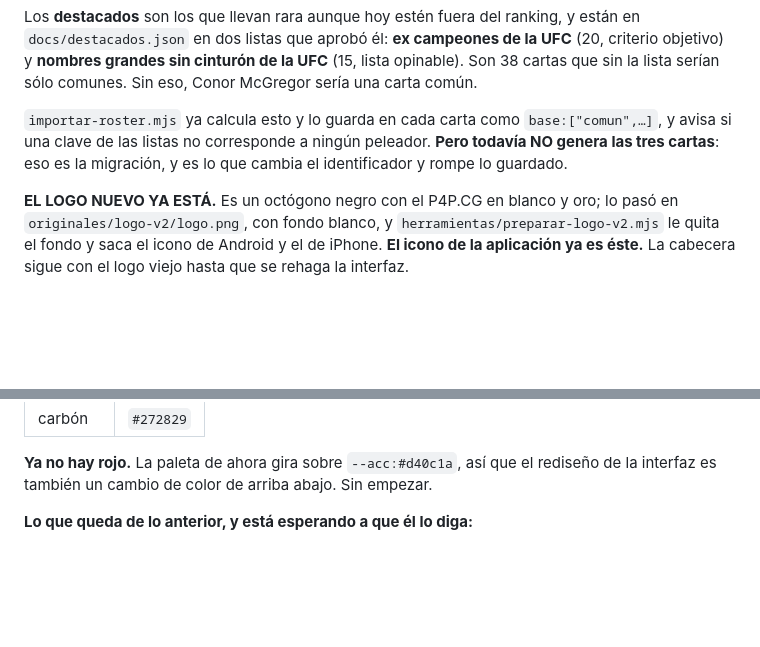
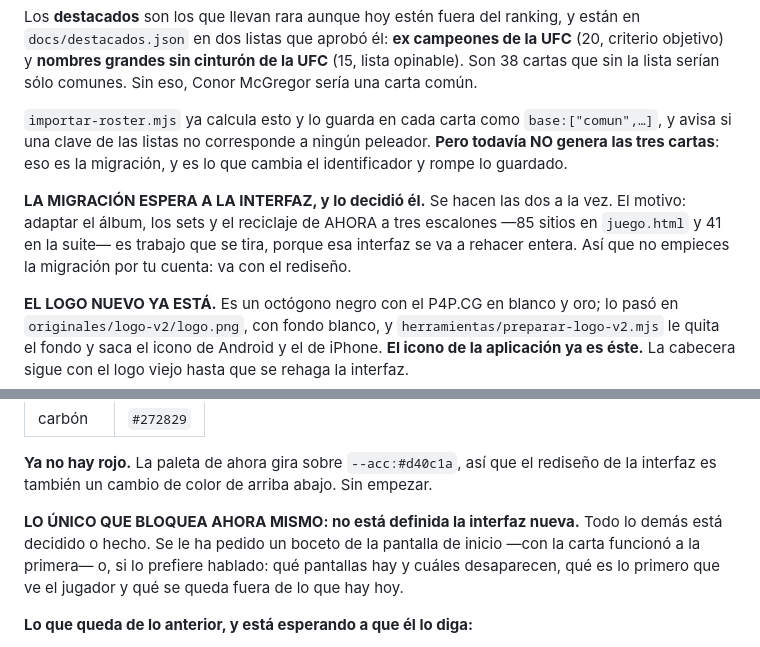
Before and after one commit to diegoda2000/slotdiego, a Markdown page: CLAUDE.md, 2 parts joined by grey strips. GitHub-like rendering; blank space fills up the shorter version.

Commit message:
La migración de rarezas espera a la interfaz nueva
Lo decidió el dueño: se hacen las dos a la vez. Adaptar el álbum, los sets y el
reciclaje de ahora a tres escalones -85 sitios en juego.html y 41 en la suite-
es trabajo que se tira, porque esa interfaz se va a rehacer entera.

Y queda dicho que lo único que bloquea ahora mismo es que la interfaz nueva no
está definida.

Co-Authored-By: Claude Opus 5 <noreply@anthropic.com>
Claude-Session: https://claude.ai/code/session_01Q8uMRd1eE1CcD1KKSExrSc

```diff
--- a/CLAUDE.md
+++ b/CLAUDE.md
@@ -111,6 +111,11 @@ avisa si una clave de las listas no corresponde a ningún peleador. **Pero todav
 las tres cartas**: eso es la migración, y es lo que cambia el identificador y rompe lo
 guardado.
 
+**LA MIGRACIÓN ESPERA A LA INTERFAZ, y lo decidió él.** Se hacen las dos a la vez. El
+motivo: adaptar el álbum, los sets y el reciclaje de AHORA a tres escalones —85 sitios en
+`juego.html` y 41 en la suite— es trabajo que se tira, porque esa interfaz se va a rehacer
+entera. Así que no empieces la migración por tu cuenta: va con el rediseño.
+
 **EL LOGO NUEVO YA ESTÁ.** Es un octógono negro con el P4P.CG en blanco y oro; lo pasó
 en `originales/logo-v2/logo.png`, con fondo blanco, y `herramientas/preparar-logo-v2.mjs`
 le quita el fondo y saca el icono de Android y el de iPhone. **El icono de la aplicación ya
@@ -140,6 +145,11 @@ medida, es esto:
 
 **Ya no hay rojo.** La paleta de ahora gira sobre `--acc:#d40c1a`, así que el rediseño de
 la interfaz es también un cambio de color de arriba abajo. Sin empezar.
+
+**LO ÚNICO QUE BLOQUEA AHORA MISMO: no está definida la interfaz nueva.** Todo lo demás
+está decidido o hecho. Se le ha pedido un boceto de la pantalla de inicio —con la carta
+funcionó a la primera— o, si lo prefiere hablado: qué pantallas hay y cuáles desaparecen,
+qué es lo primero que ve el jugador y qué se queda fuera de lo que hay hoy.
 
 **Lo que queda de lo anterior, y está esperando a que él lo diga:**
 
```
